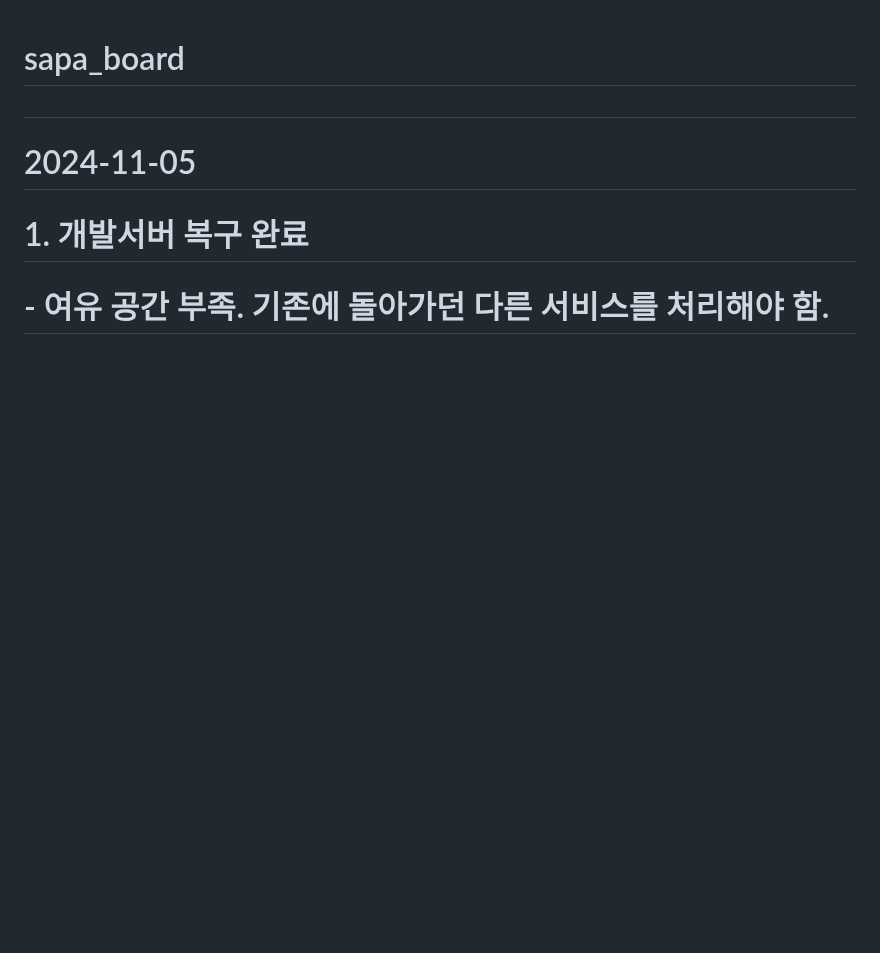
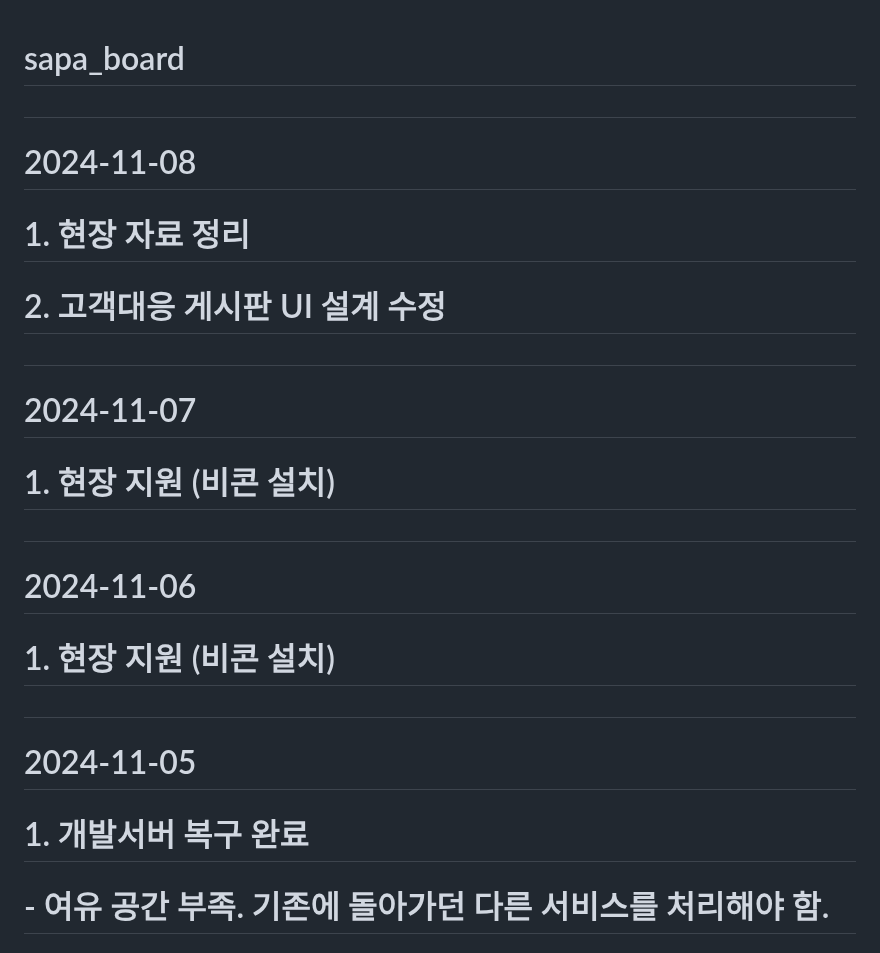
Before and after one commit to MYOUNGJOO-KIM/sapa_board, a Markdown page: README.md, the part around the change. GitHub-like rendering; blank space fills up the shorter version.

```diff
--- a/README.md
+++ b/README.md
@@ -1,4 +1,14 @@
 # sapa_board
+#
+# 2024-11-08
+#      1. 현장 자료 정리
+#      2. 고객대응 게시판 UI 설계 수정
+#
+# 2024-11-07
+#      1. 현장 지원 (비콘 설치)
+#
+# 2024-11-06
+#      1. 현장 지원 (비콘 설치)
 #
 # 2024-11-05
 #      1. 개발서버 복구 완료
```
